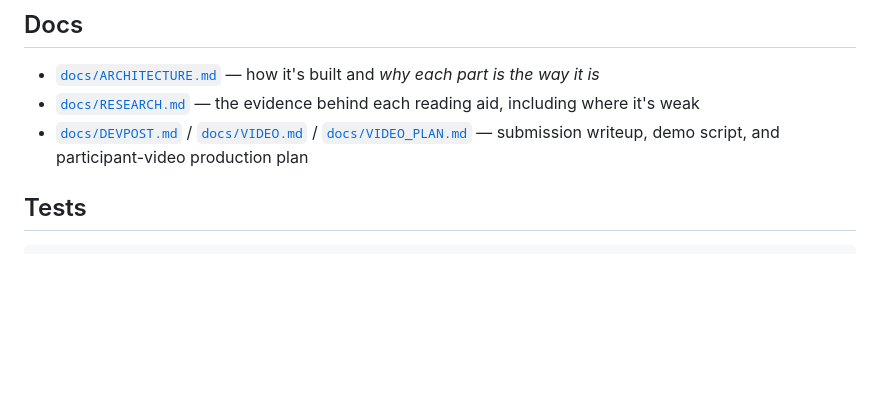
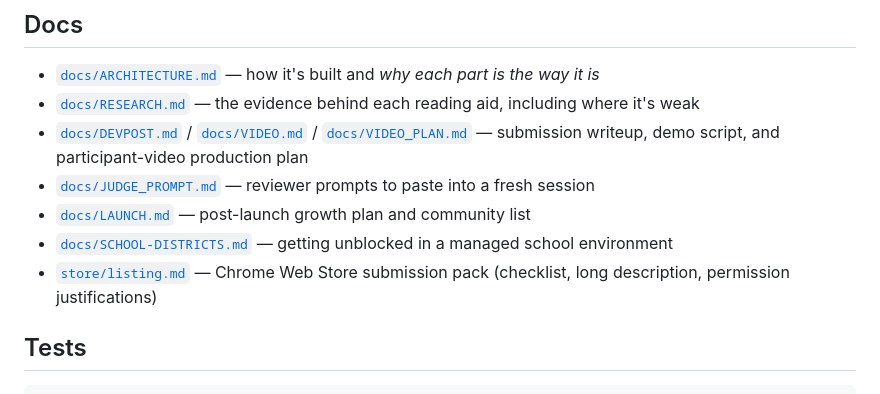
Before and after one commit to Engineer9118brov2/readtune, a Markdown page: README.md, the part around the change. Rendered like a GitHub page; blank space fills up the shorter version.

Commit message:
docs: add launch/growth plan; link the new docs from the README
Co-Authored-By: Claude Sonnet 5 <noreply@anthropic.com>

```diff
--- a/README.md
+++ b/README.md
@@ -104,6 +104,10 @@ test/                   Browser test harness (not shipped)
 - [`docs/ARCHITECTURE.md`](docs/ARCHITECTURE.md) — how it's built and *why each part is the way it is*
 - [`docs/RESEARCH.md`](docs/RESEARCH.md) — the evidence behind each reading aid, including where it's weak
 - [`docs/DEVPOST.md`](docs/DEVPOST.md) / [`docs/VIDEO.md`](docs/VIDEO.md) / [`docs/VIDEO_PLAN.md`](docs/VIDEO_PLAN.md) — submission writeup, demo script, and participant-video production plan
+- [`docs/JUDGE_PROMPT.md`](docs/JUDGE_PROMPT.md) — reviewer prompts to paste into a fresh session
+- [`docs/LAUNCH.md`](docs/LAUNCH.md) — post-launch growth plan and community list
+- [`docs/SCHOOL-DISTRICTS.md`](docs/SCHOOL-DISTRICTS.md) — getting unblocked in a managed school environment
+- [`store/listing.md`](store/listing.md) — Chrome Web Store submission pack (checklist, long description, permission justifications)
 
 ## Tests
 
```
Also changed, not shown: docs/LAUNCH.md (added, +137 -0 lines).
